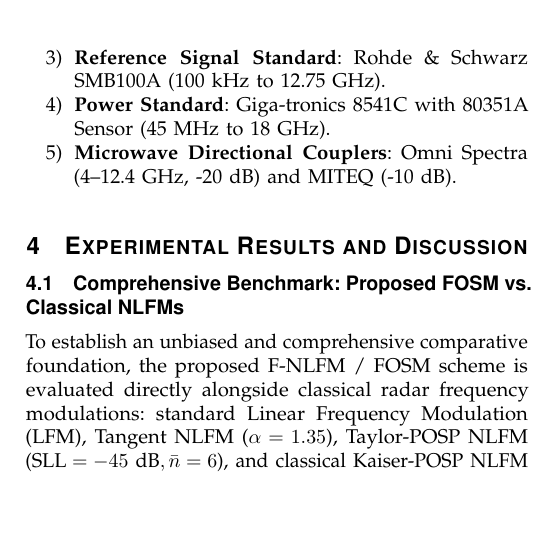
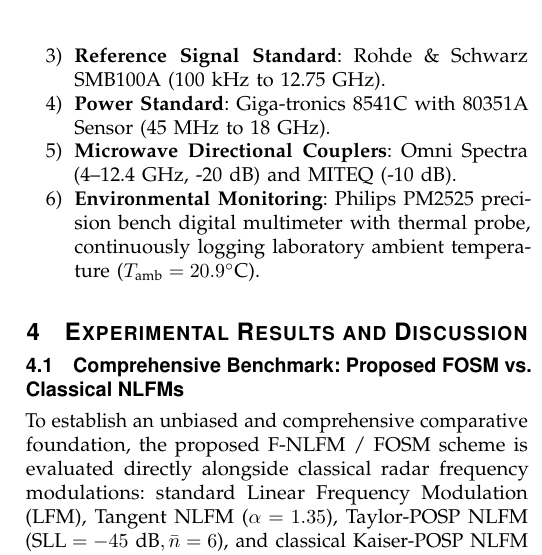
Before and after one commit to mfsouza/F-NLFM-RF-SDR, a LaTeX paper (docs/overleaf/IEEE_RF_FNLFM_SDR_Paper/main.tex): part of one column of page 3 of 10, cut so that both start at the same text, the shorter picture padded with empty space. Compiled offline with pdfLaTeX.

Commit message:
Add Philips PM2525 ambient temperature monitoring (20.9C) in Section III

```diff
--- a/docs/overleaf/IEEE_RF_FNLFM_SDR_Paper/main.tex
+++ b/docs/overleaf/IEEE_RF_FNLFM_SDR_Paper/main.tex
@@ -113,6 +113,7 @@ The experimental testbed incorporates high-grade microwave instrumentation:
     \item \textbf{Reference Signal Standard}: Rohde \& Schwarz SMB100A (100 kHz to 12.75 GHz).
     \item \textbf{Power Standard}: Giga-tronics 8541C with 80351A Sensor (45 MHz to 18 GHz).
     \item \textbf{Microwave Directional Couplers}: Omni Spectra (4--12.4 GHz, -20 dB) and MITEQ (-10 dB).
+    \item \textbf{Environmental Monitoring}: Philips PM2525 precision bench digital multimeter with thermal probe, continuously logging laboratory ambient temperature ($T_{\text{amb}} = 20.9^\circ\text{C}$).
 \end{enumerate}
 
 \begin{table}[t]
```
Also changed, not shown: docs/overleaf/IEEE_RF_FNLFM_SDR_Paper/main.tex (1 more changed lines).
